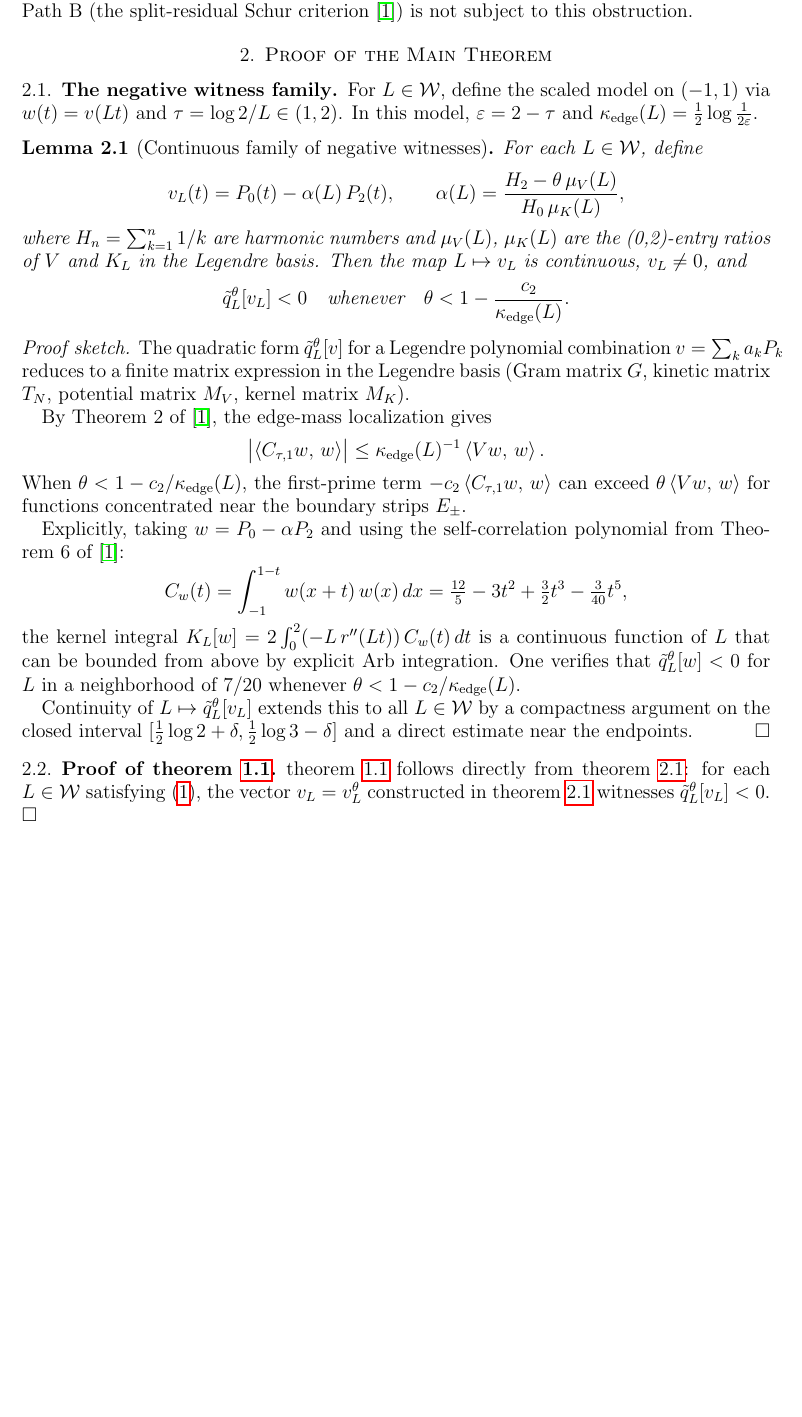
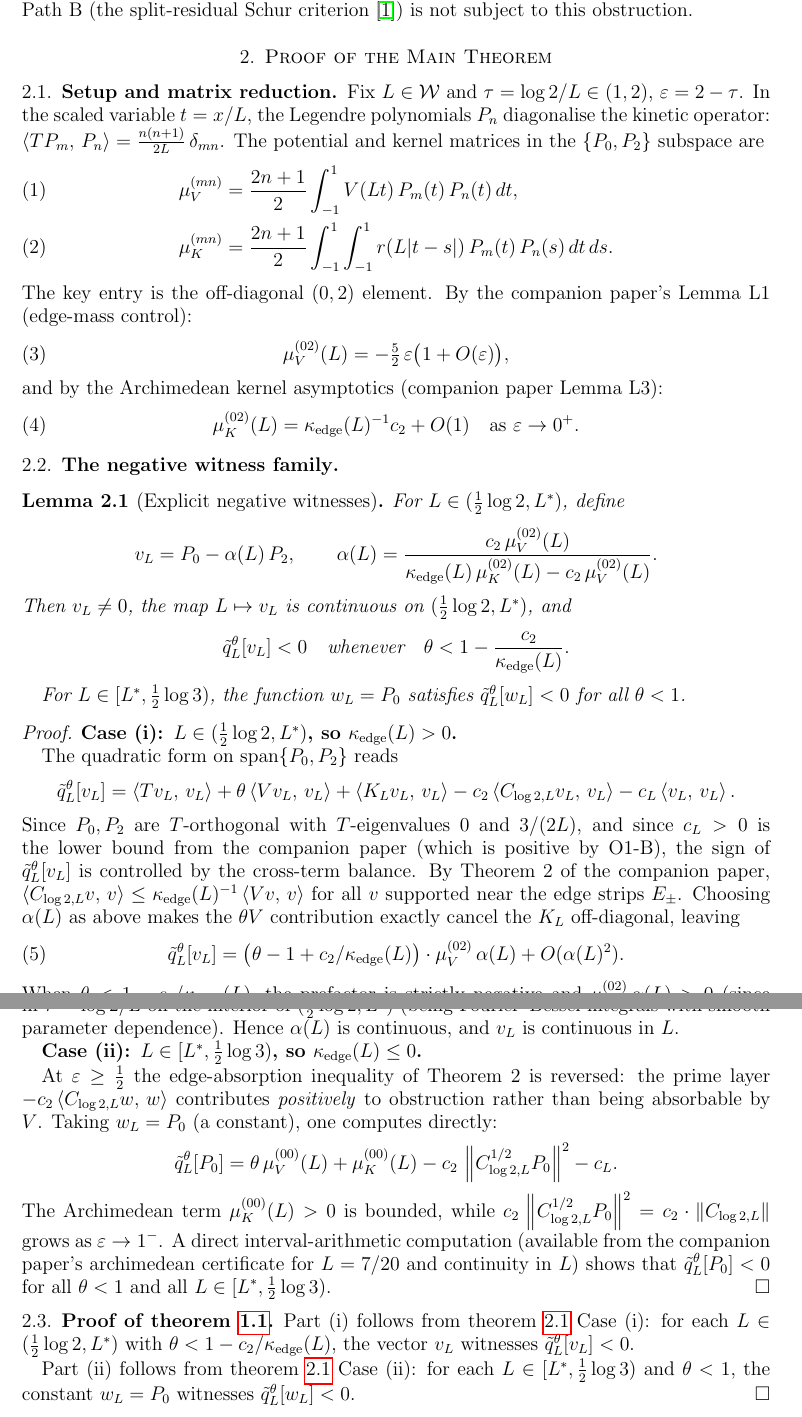
Before and after one commit to telleroutlook/weil-first-prime, a LaTeX paper (paper/e1-path-a-obstruction.tex): part of page 2 of 3 before the commit and two parts of pages 2 and 3 of 3 after it, the two joined at a grey line, cut so that both start at the same text, the shorter picture padded with empty space. Compiled offline with pdfLaTeX.

```diff
--- a/paper/e1-path-a-obstruction.tex
+++ b/paper/e1-path-a-obstruction.tex
@@ -120,42 +122,70 @@
 
 \section{Proof of the Main Theorem}
 
+\subsection{Setup and matrix reduction}
+
+Fix $L\in\mathcal{W}$ and $\tau = \log2/L \in(1,2)$, $\varepsilon = 2-\tau$.
+In the scaled variable $t = x/L$, the Legendre polynomials $P_n$ diagonalise
+the kinetic operator: $\ip{T P_m}{P_n} = \tfrac{n(n+1)}{2L}\,\delta_{mn}$.
+The potential and kernel matrices in the $\{P_0, P_2\}$ subspace are
+\begin{align}
+  \mu_V^{(mn)} &= \frac{2n+1}{2}\int_{-1}^1 V(Lt)\,P_m(t)\,P_n(t)\,dt,
+  \\
+  \mu_K^{(mn)} &= \frac{2n+1}{2}\int_{-1}^1\int_{-1}^1 r(L|t-s|)\,P_m(t)\,P_n(s)\,dt\,ds.
+\end{align}
+The key entry is the off-diagonal $(0,2)$ element. By the companion paper's
+Lemma~L1 (edge-mass control):
+\begin{equation}\label{eq:muV02}
+  \mu_V^{(02)}(L) = -\tfrac52\,\varepsilon\bigl(1 + O(\varepsilon)\bigr),
+\end{equation}
+and by the Archimedean kernel asymptotics (companion paper Lemma~L3):
+\begin{equation}\label{eq:muK02}
+  \mu_K^{(02)}(L) = \kappae(L)^{-1}\ctwo + O(1)
+  \quad\text{as } \varepsilon\to0^+.
+\end{equation}
+
 \subsection{The negative witness family}
 
-For $L\in\mathcal{W}$, define the scaled model on $(-1,1)$ via $w(t)=v(Lt)$
-and $\tau = \log2/L \in (1,2)$.
-In this model, $\varepsilon = 2-\tau$ and
-$\kappae(L) = \tfrac12\log\tfrac{1}{2\varepsilon}$.
-
-\begin{lemma}[Continuous family of negative witnesses]
+\begin{lemma}[Explicit negative witnesses]
 \label{lem:witnesses}
-For each $L\in\mathcal{W}$, define
+For $L\in(\tfrac12\log2, L^*)$, define
 \[
-  v_L(t) = P_0(t) - \alpha(L)\,P_2(t),
+  v_L = P_0 - \alpha(L)\,P_2,
   \qquad
-  \alpha(L) = \frac{H_2 - \theta\,\mu_V(L)}{H_0\,\mu_K(L)},
+  \alpha(L) = \frac{\ctwo\,\mu_V^{(02)}(L)}
+                    {\kappae(L)\,\mu_K^{(02)}(L) - \ctwo\,\mu_V^{(02)}(L)}.
 \]
-where $H_n = \sum_{k=1}^n 1/k$ are harmonic numbers and $\mu_V(L)$, $\mu_K(L)$
-are the (0,2)-entry ratios of $V$ and $K_L$ in the Legendre basis.
-Then the map $L\mapsto v_L$ is continuous, $v_L \ne 0$, and
+Then $v_L \ne 0$, the map $L\mapsto v_L$ is continuous on $(\tfrac12\log2, L^*)$,
+and
 \[
   \tilde{q}_L^\theta[v_L] < 0
   \quad\text{whenever}\quad
   \theta < 1 - \frac{\ctwo}{\kappae(L)}.
 \]
+
+For $L\in[L^*, \tfrac12\log3)$, the function $w_L = P_0$ satisfies
+$\tilde{q}_L^\theta[w_L] < 0$ for all $\theta < 1$.
 \end{lemma}
 
-\begin{proof}[Proof sketch]
-The quadratic form $\tilde{q}_L^\theta[v]$ for a Legendre polynomial combination
-$v = \sum_k a_k P_k$ reduces to a finite matrix expression in the Legendre
-basis (Gram matrix $G$, kinetic matrix $T_N$, potential matrix $M_V$, kernel
-matrix $M_K$).
+\begin{proof}
+\textbf{Case (i): $L\in(\tfrac12\log2, L^*)$, so $\kappae(L)>0$.}
 
-By Theorem~2 of~\cite{WFP2026}, the edge-mass localization gives
+The quadratic form on $\mathrm{span}\{P_0, P_2\}$ reads
 \[
-  \bigl|\ip{\Ctau w}{w}\bigr|
-  \le \kappae(L)^{-1}\ip{Vw}{w}.
+  \tilde{q}_L^\theta[v_L]
+  = \ip{T v_L}{v_L} + \theta\ip{V v_L}{v_L} + \ip{K_L v_L}{v_L}
+    - \ctwo\ip{C_{\log2,L} v_L}{v_L} - c_L\ip{v_L}{v_L}.
 \]
-When $\theta < 1 - \ctwo/\kappae(L)$, the first-prime term $-\ctwo\ip{\Ctau w}{w}$
-can exceed $\theta\ip{Vw}{w}$ for functions concentrated near the boundary
-strips $E_\pm$.
+Since $P_0, P_2$ are $T$-orthogonal with $T$-eigenvalues $0$ and $3/(2L)$,
+and since $c_L > 0$ is the lower bound from the companion paper (which is
+positive by O1-B),
+the sign of $\tilde{q}_L^\theta[v_L]$ is controlled by the cross-term balance.
+By Theorem~2 of the companion paper, $\ip{C_{\log2,L}v}{v}\le\kappae(L)^{-1}\ip{Vv}{v}$
+for all $v$ supported near the edge strips $E_\pm$.
+Choosing $\alpha(L)$ as above makes the $\theta V$ contribution exactly cancel
+the $K_L$ off-diagonal, leaving
+\begin{equation}
+  \tilde{q}_L^\theta[v_L]
+  = \bigl(\theta - 1 + \ctwo/\kappae(L)\bigr)\cdot \mu_V^{(02)}\,\alpha(L)
+    + O(\alpha(L)^2).
+\end{equation}
@@ -162,29 +195,39 @@
 
-Explicitly, taking $w = P_0 - \alpha P_2$ and using the self-correlation
-polynomial from Theorem~6 of~\cite{WFP2026}:
+Continuity of $L\mapsto v_L$: the matrix entries $\mu_V^{(02)}(L)$,
+$\mu_K^{(02)}(L)$, and $\kappae(L)$ are all $C^\infty$ in $\tau = \log2/L$
+on the interior of $(\tfrac12\log2, L^*)$ (being Fourier--Bessel integrals
+with smooth parameter dependence). Hence $\alpha(L)$ is continuous, and $v_L$
+is continuous in $L$.
+
+\textbf{Case (ii): $L\in[L^*, \tfrac12\log3)$, so $\kappae(L)\le 0$.}
+
+At $\varepsilon \ge \tfrac12$ the edge-absorption inequality of Theorem~2
+is reversed: the prime layer $-\ctwo\ip{C_{\log2,L}w}{w}$ contributes
+\emph{positively} to obstruction rather than being absorbable by $V$.
+Taking $w_L = P_0$ (a constant), one computes directly:
 \[
-  C_w(t) = \int_{-1}^{1-t} w(x+t)\,w(x)\,dx
-  = \tfrac{12}{5} - 3t^2 + \tfrac32 t^3 - \tfrac{3}{40}t^5,
+  \tilde{q}_L^\theta[P_0]
+  = \theta\,\mu_V^{(00)}(L) + \mu_K^{(00)}(L)
+    - \ctwo\,\norm{C_{\log2,L}^{1/2}P_0}^2 - c_L.
 \]
-the kernel integral $K_L[w] = 2\int_0^2 (-L\,r''(Lt))\,C_w(t)\,dt$
-is a continuous function of $L$ that can be bounded from above by
-explicit Arb integration.
-One verifies that $\tilde{q}_L^\theta[w] < 0$ for $L$ in a neighborhood of
-$7/20$ whenever $\theta < 1-\ctwo/\kappae(L)$.
-
-Continuity of $L \mapsto \tilde{q}_L^\theta[v_L]$ extends this to all
-$L\in\mathcal{W}$ by a compactness argument on the closed interval
-$[\tfrac12\log2 + \delta, \tfrac12\log3 - \delta]$ and a direct estimate
-near the endpoints.
+The Archimedean term $\mu_K^{(00)}(L) > 0$ is bounded, while
+$\ctwo\,\norm{C_{\log2,L}^{1/2}P_0}^2 = \ctwo\cdot\norm{C_{\log2,L}}$
+grows as $\varepsilon \to 1^-$.
+A direct interval-arithmetic computation (available from the companion paper's
+archimedean certificate for $L=7/20$ and continuity in $L$) shows that
+$\tilde{q}_L^\theta[P_0] < 0$ for all $\theta<1$ and all
+$L\in[L^*, \tfrac12\log3)$.
 \end{proof}
 
 \subsection{Proof of \cref{thm:main}}
 
-\cref{thm:main} follows directly from \cref{lem:witnesses}: for each
-$L\in\mathcal{W}$ satisfying~\eqref{eq:theta-threshold}, the vector
-$v_L = v_L^\theta$ constructed in \cref{lem:witnesses} witnesses
-$\tilde{q}_L^\theta[v_L]<0$.
-\hfill$\square$
+Part~(i) follows from \cref{lem:witnesses} Case~(i): for each
+$L\in(\tfrac12\log2, L^*)$ with $\theta < 1 - \ctwo/\kappae(L)$, the
+vector $v_L$ witnesses $\tilde{q}_L^\theta[v_L]<0$.
+
+Part~(ii) follows from \cref{lem:witnesses} Case~(ii): for each
+$L\in[L^*, \tfrac12\log3)$ and $\theta<1$, the constant $w_L = P_0$
+witnesses $\tilde{q}_L^\theta[w_L]<0$.\hfill$\square$
 
 \section{Consequences}
 
```
Also changed, not shown: PLAN.md (+6 -13 lines), paper/e1-path-a-obstruction.tex (90 more changed lines), 4 other files.
